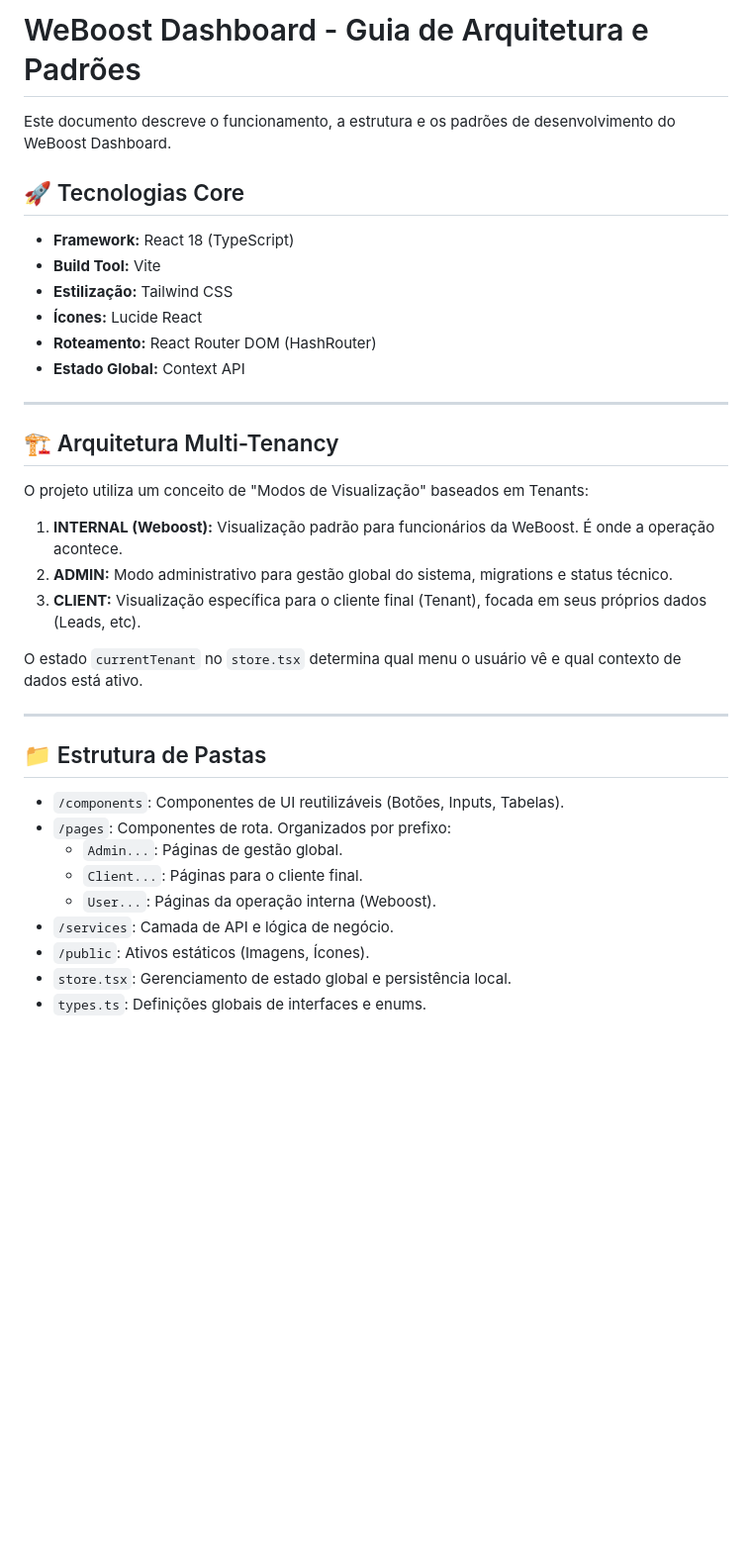
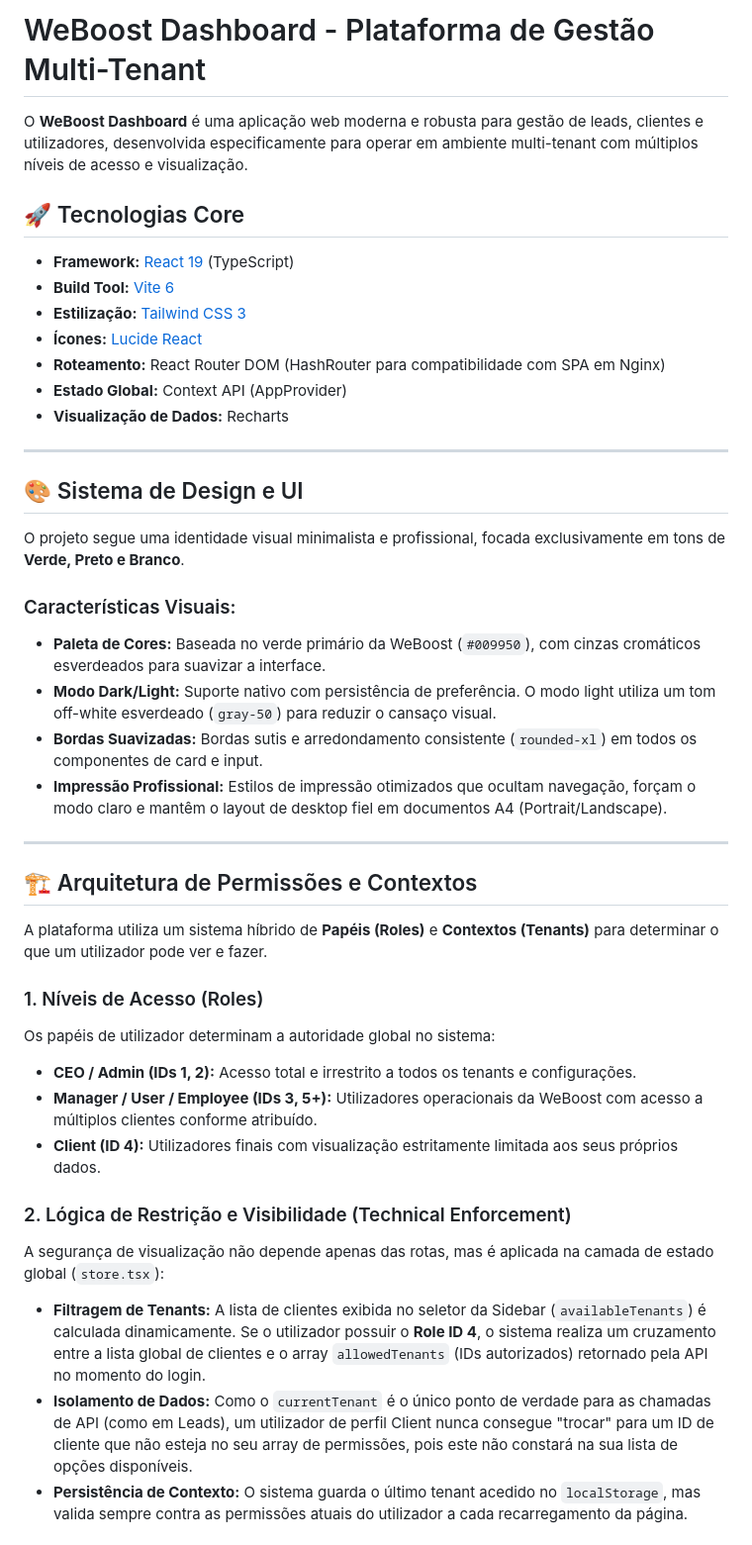
Before and after one commit to rafaelhsouza-dev/weboost-dashboard, a Markdown page: README.md, the part around one of its changes. Shown at 99% size. Rendered like a GitHub page; blank space fills up the shorter version.

```diff
--- a/README.md
+++ b/README.md
@@ -1,37 +1,43 @@
-# WeBoost Dashboard - Guia de Arquitetura e Padrões
+# WeBoost Dashboard - Plataforma de Gestão Multi-Tenant
 
-Este documento descreve o funcionamento, a estrutura e os padrões de desenvolvimento do WeBoost Dashboard.
+O **WeBoost Dashboard** é uma aplicação web moderna e robusta para gestão de leads, clientes e utilizadores, desenvolvida especificamente para operar em ambiente multi-tenant com múltiplos níveis de acesso e visualização.
 
 ## 🚀 Tecnologias Core
-- **Framework:** React 18 (TypeScript)
-- **Build Tool:** Vite
-- **Estilização:** Tailwind CSS
-- **Ícones:** Lucide React
-- **Roteamento:** React Router DOM (HashRouter)
-- **Estado Global:** Context API
+- **Framework:** [React 19](https://react.dev/) (TypeScript)
+- **Build Tool:** [Vite 6](https://vitejs.dev/)
+- **Estilização:** [Tailwind CSS 3](https://tailwindcss.com/)
+- **Ícones:** [Lucide React](https://lucide.dev/)
+- **Roteamento:** React Router DOM (HashRouter para compatibilidade com SPA em Nginx)
+- **Estado Global:** Context API (AppProvider)
+- **Visualização de Dados:** Recharts
 
 ---
 
-## 🏗️ Arquitetura Multi-Tenancy
+## 🎨 Sistema de Design e UI
+O projeto segue uma identidade visual minimalista e profissional, focada exclusivamente em tons de **Verde, Preto e Branco**.
 
-O projeto utiliza um conceito de "Modos de Visualização" baseados em Tenants:
-
-1.  **INTERNAL (Weboost):** Visualização padrão para funcionários da WeBoost. É onde a operação acontece.
-2.  **ADMIN:** Modo administrativo para gestão global do sistema, migrations e status técnico.
-3.  **CLIENT:** Visualização específica para o cliente final (Tenant), focada em seus próprios dados (Leads, etc).
-
-O estado `currentTenant` no `store.tsx` determina qual menu o usuário vê e qual contexto de dados está ativo.
+### Características Visuais:
+- **Paleta de Cores:** Baseada no verde primário da WeBoost (`#009950`), com cinzas cromáticos esverdeados para suavizar a interface.
+- **Modo Dark/Light:** Suporte nativo com persistência de preferência. O modo light utiliza um tom off-white esverdeado (`gray-50`) para reduzir o cansaço visual.
+- **Bordas Suavizadas:** Bordas sutis e arredondamento consistente (`rounded-xl`) em todos os componentes de card e input.
+- **Impressão Profissional:** Estilos de impressão otimizados que ocultam navegação, forçam o modo claro e mantêm o layout de desktop fiel em documentos A4 (Portrait/Landscape).
 
 ---
 
-## 📁 Estrutura de Pastas
+## 🏗️ Arquitetura de Permissões e Contextos
 
-- `/components`: Componentes de UI reutilizáveis (Botões, Inputs, Tabelas).
-- `/pages`: Componentes de rota. Organizados por prefixo:
-    - `Admin...`: Páginas de gestão global.
-    - `Client...`: Páginas para o cliente final.
-    - `User...`: Páginas da operação interna (Weboost).
-- `/services`: Camada de API e lógica de negócio.
-- `/public`: Ativos estáticos (Imagens, Ícones).
-- `store.tsx`: Gerenciamento de estado global e persistência local.
-- `types.ts`: Definições globais de interfaces e enums.
+A plataforma utiliza um sistema híbrido de **Papéis (Roles)** e **Contextos (Tenants)** para determinar o que um utilizador pode ver e fazer.
+
+### 1. Níveis de Acesso (Roles)
+Os papéis de utilizador determinam a autoridade global no sistema:
+- **CEO / Admin (IDs 1, 2):** Acesso total e irrestrito a todos os tenants e configurações.
+- **Manager / User / Employee (IDs 3, 5+):** Utilizadores operacionais da WeBoost com acesso a múltiplos clientes conforme atribuído.
+- **Client (ID 4):** Utilizadores finais com visualização estritamente limitada aos seus próprios dados.
+
+### 2. Lógica de Restrição e Visibilidade (Technical Enforcement)
+A segurança de visualização não depende apenas das rotas, mas é aplicada na camada de estado global (`store.tsx`):
+
+- **Filtragem de Tenants:** A lista de clientes exibida no seletor da Sidebar (`availableTenants`) é calculada dinamicamente. Se o utilizador possuir o **Role ID 4**, o sistema realiza um cruzamento entre a lista global de clientes e o array `allowedTenants` (IDs autorizados) retornado pela API no momento do login.
+- **Isolamento de Dados:** Como o `currentTenant` é o único ponto de verdade para as chamadas de API (como em Leads), um utilizador de perfil Client nunca consegue "trocar" para um ID de cliente que não esteja no seu array de permissões, pois este não constará na sua lista de opções disponíveis.
+- **Persistência de Contexto:** O sistema guarda o último tenant acedido no `localStorage`, mas valida sempre contra as permissões atuais do utilizador a cada recarregamento da página.
+
```
Also changed, not shown: other parts of README.md (+99 -39 lines).
